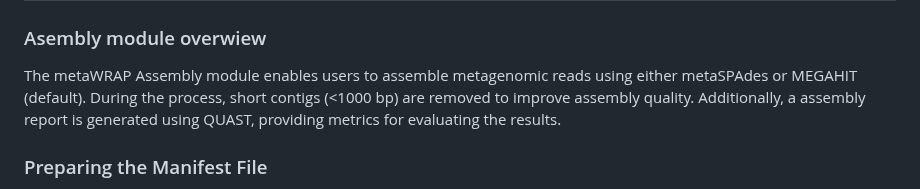
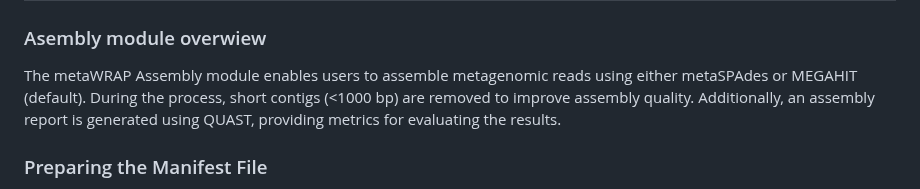
Before and after one commit to mariasotor/Cabana-Metagenomics-Workshop, a Markdown page: course_materials/Sesion1/02_metawrap_assembly.md, the part around the change. Rendered like a GitHub page.

```diff
--- a/course_materials/Sesion1/02_metawrap_assembly.md
+++ b/course_materials/Sesion1/02_metawrap_assembly.md
@@ -2,7 +2,7 @@
 
 ### Asembly module overwiew
 
-The metaWRAP Assembly module enables users to assemble metagenomic reads using either metaSPAdes or MEGAHIT (default). During the process, short contigs (<1000 bp) are removed to improve assembly quality. Additionally, a assembly report is generated using QUAST, providing metrics for evaluating the results.
+The metaWRAP Assembly module enables users to assemble metagenomic reads using either metaSPAdes or MEGAHIT (default). During the process, short contigs (<1000 bp) are removed to improve assembly quality. Additionally, an assembly report is generated using QUAST, providing metrics for evaluating the results.
 
 ### Preparing the Manifest File
 
```
